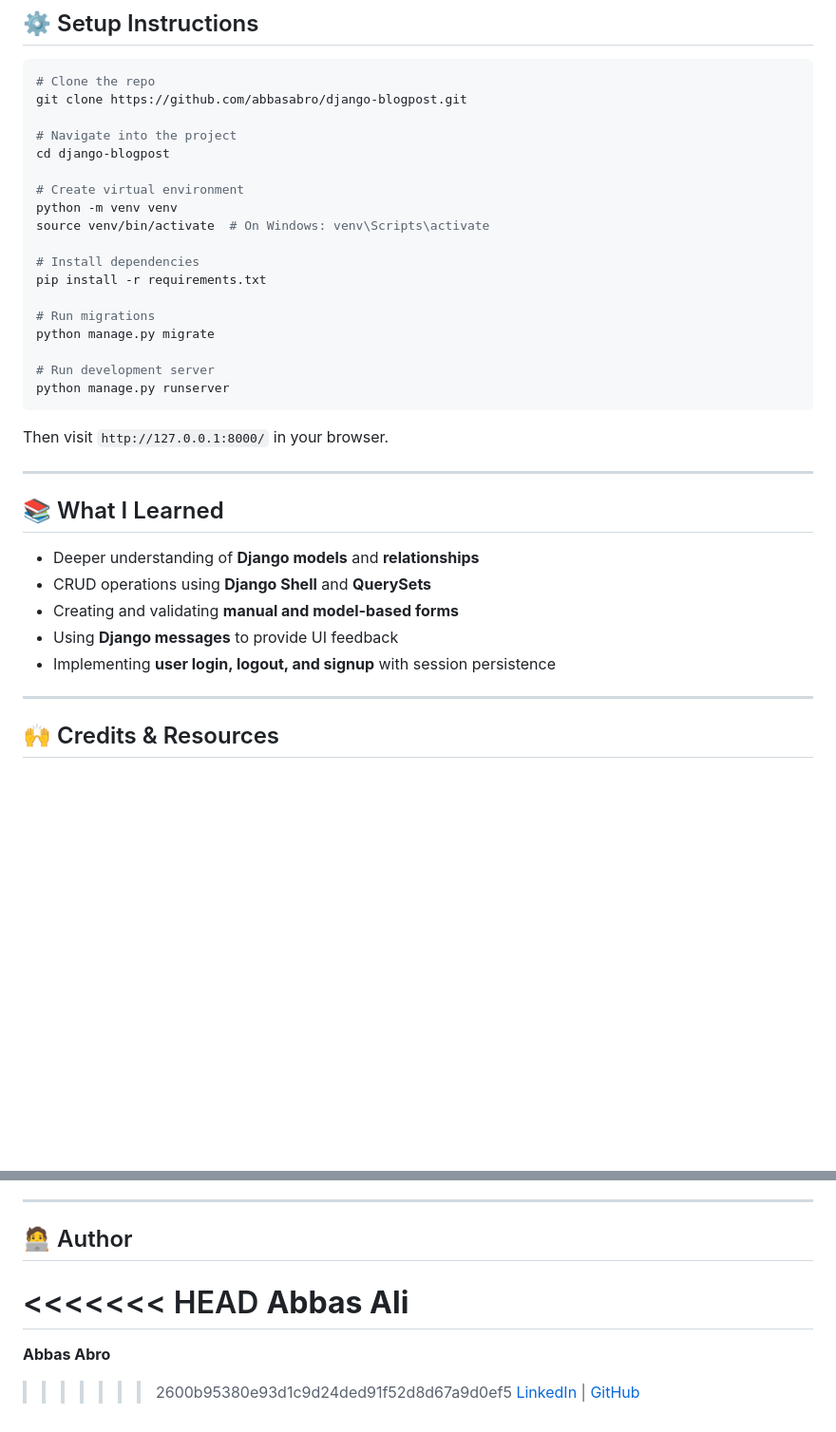
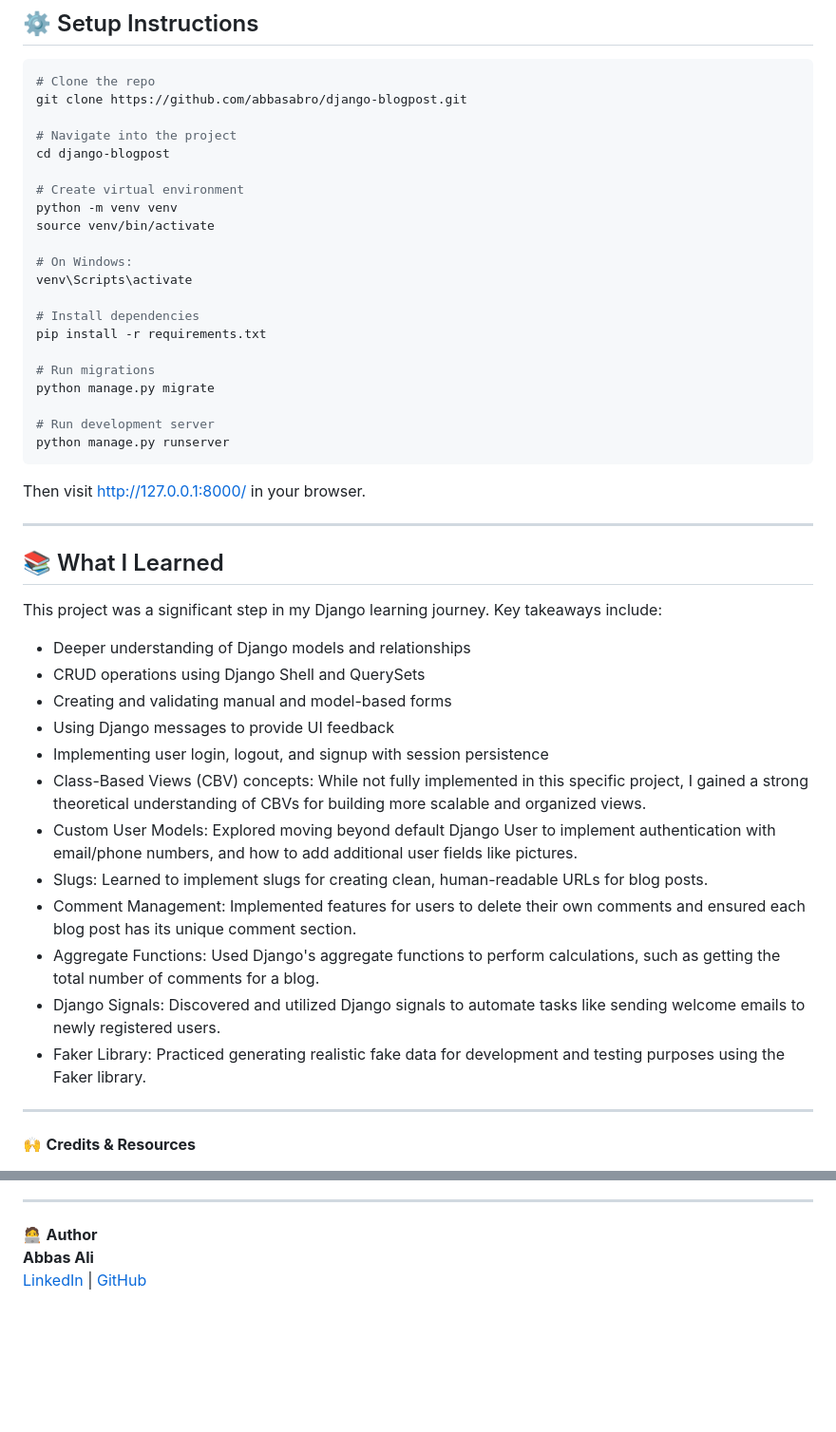
Before and after one commit to abbasabro/Django-week-2-Mini-Blog-, a Markdown page: README.md, 2 parts joined by grey strips. Shown at 95% size. Drawn GitHub-style; blank space fills up the shorter version.

````diff
--- a/README.md
+++ b/README.md
@@ -81,7 +75,10 @@ cd django-blogpost
 
 # Create virtual environment
 python -m venv venv
-source venv/bin/activate  # On Windows: venv\Scripts\activate
+source venv/bin/activate
+
+# On Windows:
+venv\Scripts\activate
 
 # Install dependencies
 pip install -r requirements.txt
@@ -93,19 +90,28 @@ python manage.py migrate
 python manage.py runserver
 ```
 
-Then visit `http://127.0.0.1:8000/` in your browser.
+Then visit http://127.0.0.1:8000/ in your browser.
 
 ---
 
 ## 📚 What I Learned
 
-- Deeper understanding of **Django models** and **relationships**
-- CRUD operations using **Django Shell** and **QuerySets**
-- Creating and validating **manual and model-based forms**
-- Using **Django messages** to provide UI feedback
-- Implementing **user login, logout, and signup** with session persistence
+This project was a significant step in my Django learning journey. Key takeaways include:
+
+- Deeper understanding of Django models and relationships
+- CRUD operations using Django Shell and QuerySets
+- Creating and validating manual and model-based forms
+- Using Django messages to provide UI feedback
+- Implementing user login, logout, and signup with session persistence
+- Class-Based Views (CBV) concepts: While not fully implemented in this specific project, I gained a strong theoretical understanding of CBVs for building more scalable and organized views.
+- Custom User Models: Explored moving beyond default Django User to implement authentication with email/phone numbers, and how to add additional user fields like pictures.
+- Slugs: Learned to implement slugs for creating clean, human-readable URLs for blog posts.
+- Comment Management: Implemented features for users to delete their own comments and ensured each blog post has its unique comment section.
+- Aggregate Functions: Used Django's aggregate functions to perform calculations, such as getting the total number of comments for a blog.
+- Django Signals: Discovered and utilized Django signals to automate tasks like sending welcome emails to newly registered users.
+- Faker Library: Practiced generating realistic fake data for development and testing purposes using the Faker library.
 
 ---
 
-## 🙌 Credits & Resources
+🙌 **Credits & Resources**
 
@@ -120,11 +122,6 @@ Then visit `http://127.0.0.1:8000/` in your browser.
 
 ---
 
-## 🧑‍💻 Author
-
-<<<<<<< HEAD
+🧑‍💻 **Author**
 **Abbas Ali**
-=======
-**Abbas Abro**
->>>>>>> 2600b95380e93d1c9d24ded91f52d8d67a9d0ef5
-[LinkedIn](https://www.linkedin.com/in/abro-abbas/) | [GitHub](https://github.com/abbasabro)
+[LinkedIn](https://www.linkedin.com/in/abbas-abro/) | [GitHub](https://github.com/abbasabro)
````
Also changed, not shown: other parts of README.md (+13 -23 lines).
